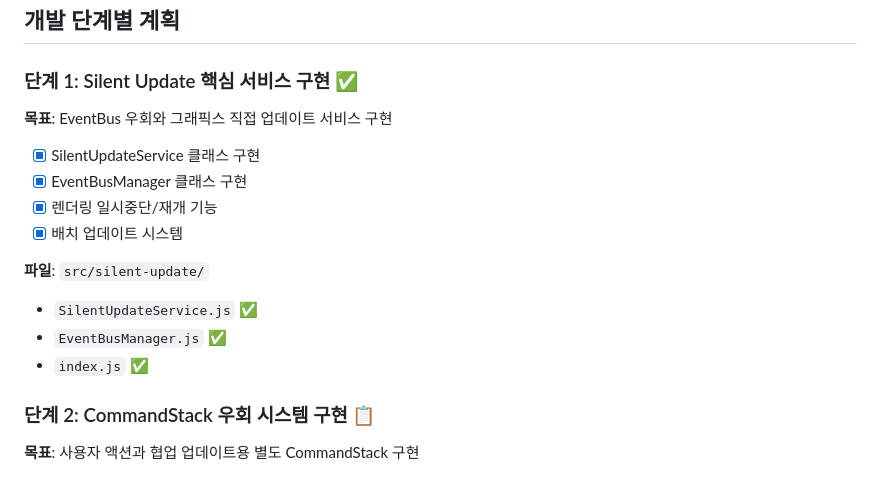
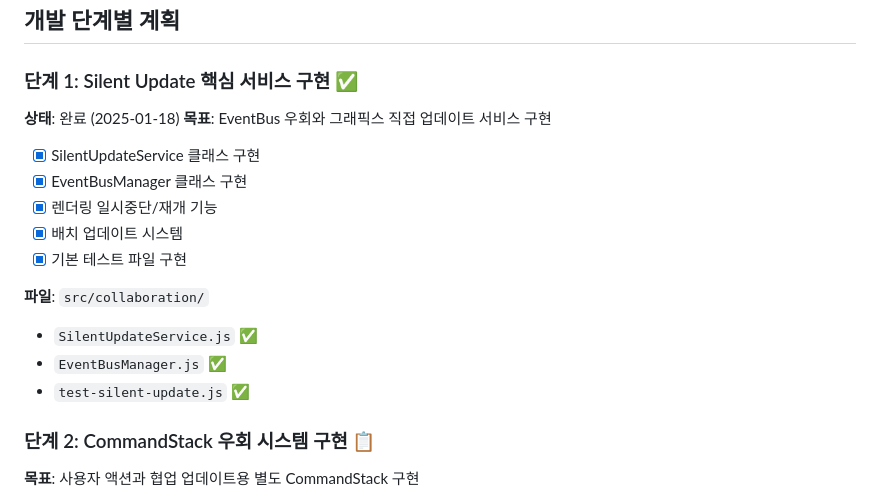
Before and after one commit to jongik-sv/online-bpmn-yjs, a Markdown page: DEVELOPMENT_PROGRESS.md, the part around the change. Rendered like a GitHub page.

Commit message:
단계 1: Silent Update 핵심 서비스 구현 완료
- SilentUpdateService: EventBus 우회를 통한 무음 업데이트 서비스
- EventBusManager: 이벤트 발생 억제 및 Silent Mode 관리
- 기본 테스트 파일 포함으로 동작 검증 가능
- 렌더링 제어 및 배치 업데이트 기능 구현

🤖 Generated with [Claude Code](https://claude.ai/code)

Co-Authored-By: Claude <noreply@anthropic.com>

```diff
--- a/DEVELOPMENT_PROGRESS.md
+++ b/DEVELOPMENT_PROGRESS.md
@@ -6,16 +6,18 @@ Silent Update 아키텍처를 기반으로 한 BPMN 실시간 협업 시스템
 ## 개발 단계별 계획
 
 ### 단계 1: Silent Update 핵심 서비스 구현 ✅
+**상태**: 완료 (2025-01-18)
 **목표**: EventBus 우회와 그래픽스 직접 업데이트 서비스 구현
 - [x] SilentUpdateService 클래스 구현
 - [x] EventBusManager 클래스 구현
 - [x] 렌더링 일시중단/재개 기능
 - [x] 배치 업데이트 시스템
+- [x] 기본 테스트 파일 구현
 
-**파일**: `src/silent-update/`
+**파일**: `src/collaboration/`
 - `SilentUpdateService.js` ✅
 - `EventBusManager.js` ✅
-- `index.js` ✅
+- `test-silent-update.js` ✅
 
 ### 단계 2: CommandStack 우회 시스템 구현 📋
 **목표**: 사용자 액션과 협업 업데이트용 별도 CommandStack 구현
```
